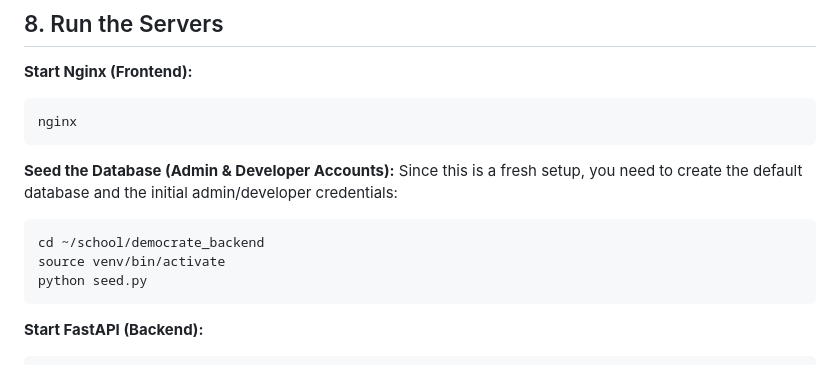
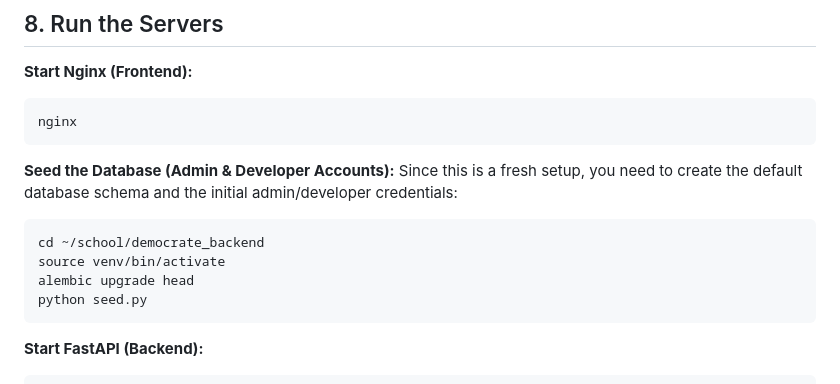
Before and after one commit to yatharthp9211/school, a Markdown page: documentations/setup_termux.md, the part around the change. GitHub-like rendering.

Commit message:
docs: Add alembic upgrade head to termux setup guide to create tables before seeding

````diff
--- a/documentations/setup_termux.md
+++ b/documentations/setup_termux.md
@@ -72,10 +72,11 @@ nginx
 ```
 
 **Seed the Database (Admin & Developer Accounts):**
-Since this is a fresh setup, you need to create the default database and the initial admin/developer credentials:
+Since this is a fresh setup, you need to create the default database schema and the initial admin/developer credentials:
 ```bash
 cd ~/school/democrate_backend
 source venv/bin/activate
+alembic upgrade head
 python seed.py
 ```
 
````
